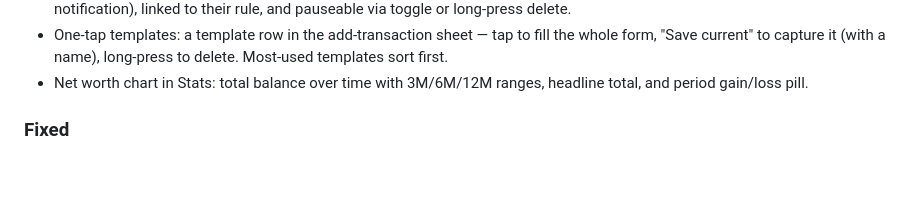
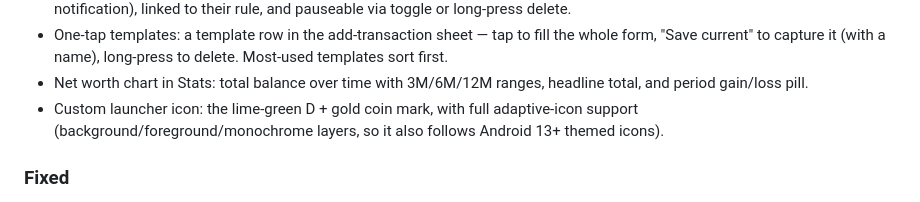
Before and after one commit to TheMDeA/Dmoney-Manager, a Markdown page: CHANGELOG.md, the part around the change. GitHub-like rendering; blank space fills up the shorter version.

Commit message:
CHANGELOG: note custom launcher icon

```diff
--- a/CHANGELOG.md
+++ b/CHANGELOG.md
@@ -21,6 +21,9 @@ The format is based on [Keep a Changelog](https://keepachangelog.com/en/1.0.0/).
   name), long-press to delete. Most-used templates sort first.
 - Net worth chart in Stats: total balance over time with 3M/6M/12M
   ranges, headline total, and period gain/loss pill.
+- Custom launcher icon: the lime-green D + gold coin mark, with full
+  adaptive-icon support (background/foreground/monochrome layers, so
+  it also follows Android 13+ themed icons).
 
 ### Fixed
 - Transaction detail screen no longer scans the entire transaction table (3-table join over all history) just to load one record — new `getTransactionDetailById` DAO used by open, duplicate, and delete.
```
